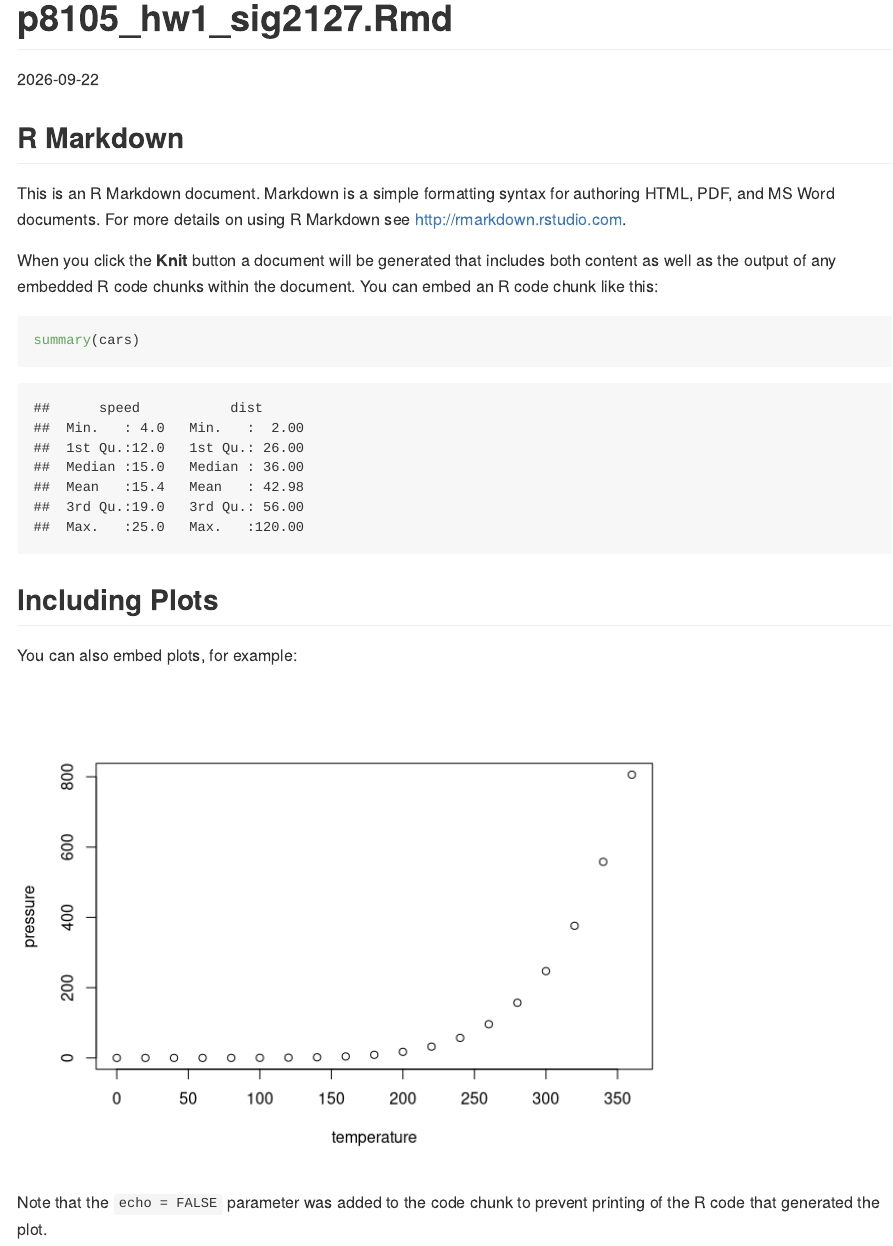
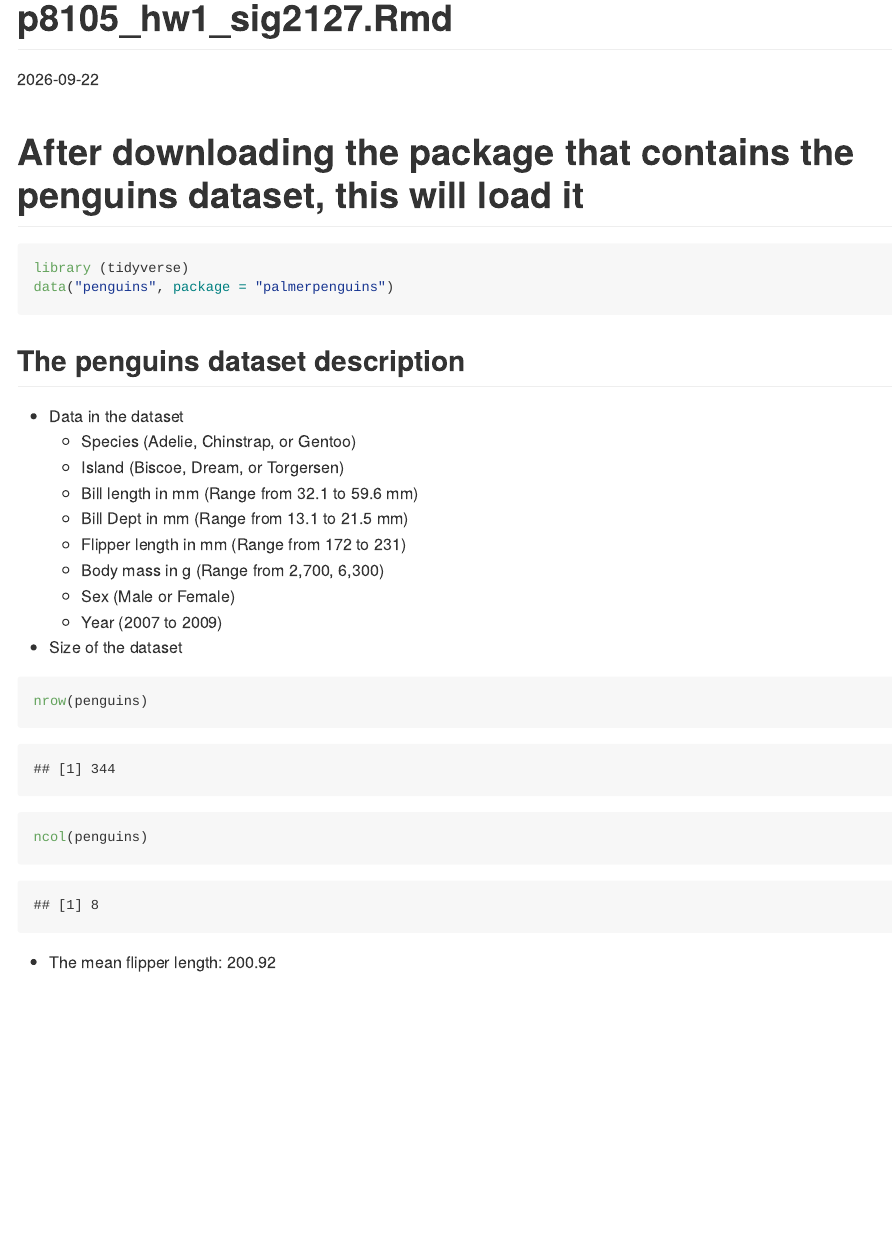
Before and after one commit to SophieGakis/p8105_hw1_sig2127, an R Markdown document (p8105_hw1_sig2127.Rmd): the page in a window 1100 px wide, from its top. Rendered offline with R 4.5, knitr and Pandoc, with nearby package versions; both versions are drawn in the output format of the newer one.

Commit message:
Loading in the dataset and answering the first 3 bulleted questions from Problem 1

````diff
--- a/p8105_hw1_sig2127.Rmd
+++ b/p8105_hw1_sig2127.Rmd
@@ -1,29 +1,32 @@
 ---
 title: "p8105_hw1_sig2127.Rmd"
-output: html_document
+output: github_document
 date: "2026-09-22"
 ---
 
-```{r setup, include=FALSE}
-knitr::opts_chunk$set(echo = TRUE)
+# After downloading the package that contains the penguins dataset, this will load it
+
+```{r load_librarys, message = F}
+library (tidyverse)
+data("penguins", package = "palmerpenguins")
 ```
 
-## R Markdown
+## The penguins dataset description
 
-This is an R Markdown document. Markdown is a simple formatting syntax for authoring HTML, PDF, and MS Word documents. For more details on using R Markdown see <http://rmarkdown.rstudio.com>.
+*   Data in the dataset
+    * Species (Adelie, Chinstrap, or Gentoo)
+    * Island (Biscoe, Dream, or Torgersen)
+    * Bill length in mm (Range from 32.1 to 59.6 mm)
+    * Bill Dept in mm (Range from 13.1 to 21.5 mm)
+    * Flipper length in mm (Range from 172 to 231)
+    * Body mass in g (Range from 2,700, 6,300)
+    * Sex (Male or Female)
+    * Year (2007 to 2009)
 
-When you click the **Knit** button a document will be generated that includes both content as well as the output of any embedded R code chunks within the document. You can embed an R code chunk like this:
-
-```{r cars}
-summary(cars)
+*   Size of the dataset
+```{r}
+nrow(penguins)
+ncol(penguins)
 ```
 
-## Including Plots
-
-You can also embed plots, for example:
-
-```{r pressure, echo=FALSE}
-plot(pressure)
-```
-
-Note that the `echo = FALSE` parameter was added to the code chunk to prevent printing of the R code that generated the plot.
+*   The mean flipper length: `r round(mean(pull(penguins, flipper_length_mm), na.rm = TRUE), 2)`
````
